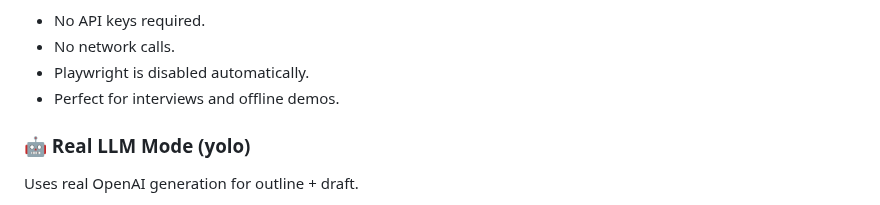
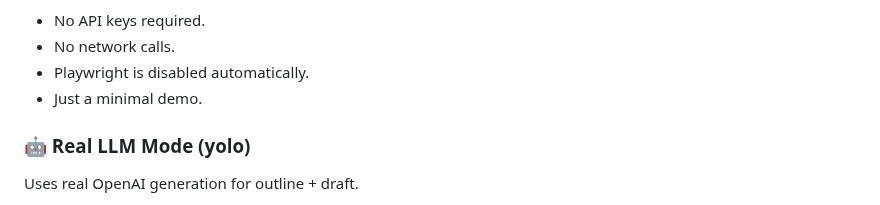
Before and after one commit to d1ln/sendseo, a Markdown page: README.md, the part around the change. Drawn GitHub-style.

```diff
--- a/README.md
+++ b/README.md
@@ -276,7 +276,7 @@ Notes:
 - No API keys required.
 - No network calls.
 - Playwright is disabled automatically.
-- Perfect for interviews and offline demos.
+- Just a minimal demo.
 
 
 ### 🤖 Real LLM Mode (yolo)
```
